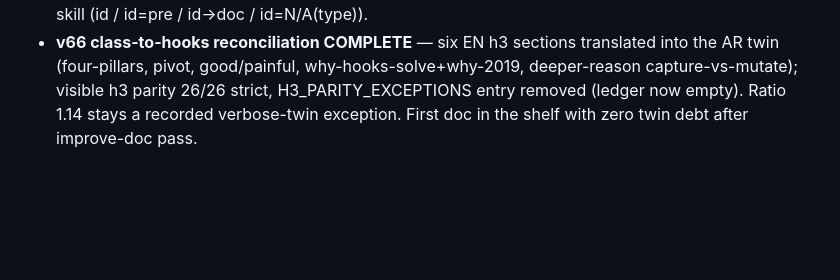
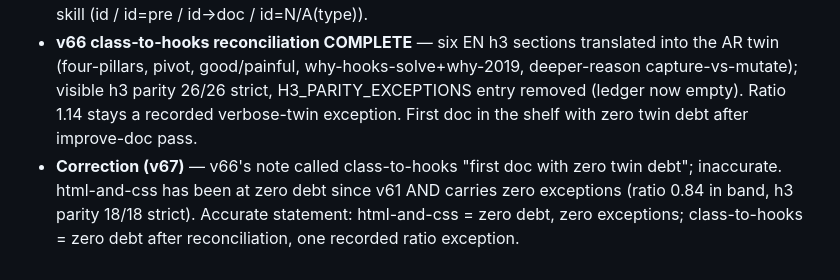
Before and after one commit to bedo22/Programming, a Markdown page: PROGRESS.md, the part around the change. GitHub-like rendering; blank space fills up the shorter version.

Commit message:
Checkpoint v67: correct v66 progress note — html-and-css has been zero-debt zero-exception since v61; class-to-hooks is zero-debt-after-reconciliation

```diff
--- a/PROGRESS.md
+++ b/PROGRESS.md
@@ -105,3 +105,4 @@ Working repo is now ~/projects/Programming (Linux-native, canonical history + ta
 - **improve-doc pilot (v60)** — html-and-css first pass: leverage map section added (R14, both twins via splice), CWV thresholds calibrated (R19), search-vocabulary details block (R16), who-this-is-for + Last reviewed markers (R11/R12), all 12 positional § refs de-numbered EN+AR and maps/html-and-css.json WANT/FOLDS emptied. **Bug found by profiler:** unescaped `<code><style></code>` in failure-modes table swallowed the rest of the doc at parse time in BOTH twins (zero `</style>` in file) — fixed by escaping; battery had no parse-integrity gate (noted for skill). Ledger: reference/Archive/rules-compliance.md.
 - **v61 repair** — v60's AR patches (audience/currency markers, §9 rename, CWV thresholds, vocabulary block) were silently lost when a hotfix `cp` overwrote the work copy pre-splice; re-applied directly. Tooling hardened: verify-twins.py gained a real **visible h3 parity** gate (old "h3 balance" only checked tag well-formedness — twin asymmetries were invisible); doc-profile.py gained **parse-integrity gate** + bilingual EN/AR marker detection; ledger notation formalized in the skill (id / id=pre / id→doc / id=N/A(type)).
 - **v66 class-to-hooks reconciliation COMPLETE** — six EN h3 sections translated into the AR twin (four-pillars, pivot, good/painful, why-hooks-solve+why-2019, deeper-reason capture-vs-mutate); visible h3 parity 26/26 strict, H3_PARITY_EXCEPTIONS entry removed (ledger now empty). Ratio 1.14 stays a recorded verbose-twin exception. First doc in the shelf with zero twin debt after improve-doc pass.
+- **Correction (v67)** — v66's note called class-to-hooks "first doc with zero twin debt"; inaccurate. html-and-css has been at zero debt since v61 AND carries zero exceptions (ratio 0.84 in band, h3 parity 18/18 strict). Accurate statement: html-and-css = zero debt, zero exceptions; class-to-hooks = zero debt after reconciliation, one recorded ratio exception.
```
